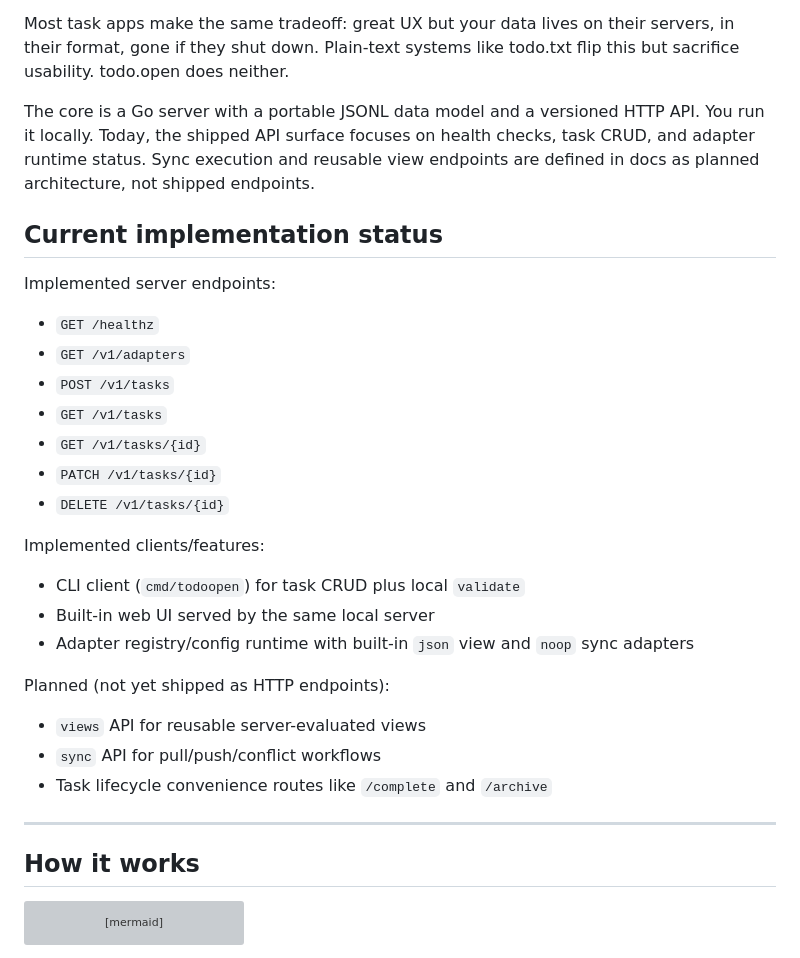
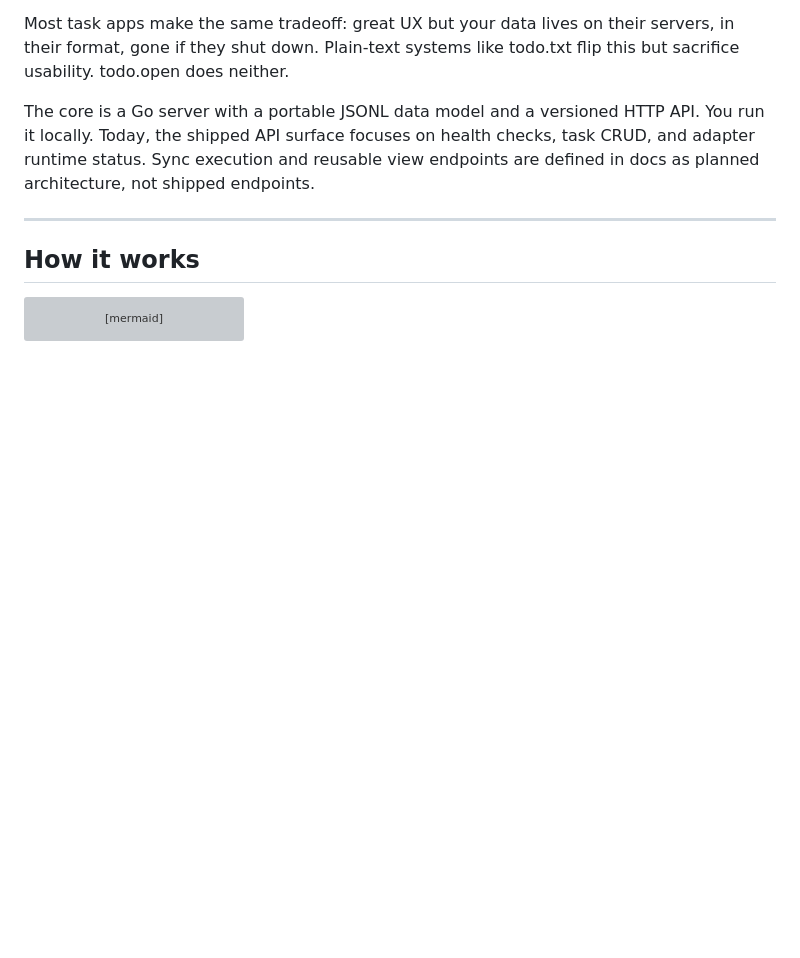
Before and after one commit to justEstif/todo-open, a Markdown page: README.md, the part around the change. Drawn GitHub-style; blank space fills up the shorter version; grey boxes are pictures that could not be loaded.

Commit message:
chore: remove from docs

```diff
--- a/README.md
+++ b/README.md
@@ -9,30 +9,6 @@
 Most task apps make the same tradeoff: great UX but your data lives on their servers, in their format, gone if they shut down. Plain-text systems like todo.txt flip this but sacrifice usability. todo.open does neither.
 
 The core is a Go server with a portable JSONL data model and a versioned HTTP API. You run it locally. Today, the shipped API surface focuses on health checks, task CRUD, and adapter runtime status. Sync execution and reusable view endpoints are defined in docs as planned architecture, not shipped endpoints.
-
-## Current implementation status
-
-Implemented server endpoints:
-
-- `GET /healthz`
-- `GET /v1/adapters`
-- `POST /v1/tasks`
-- `GET /v1/tasks`
-- `GET /v1/tasks/{id}`
-- `PATCH /v1/tasks/{id}`
-- `DELETE /v1/tasks/{id}`
-
-Implemented clients/features:
-
-- CLI client (`cmd/todoopen`) for task CRUD plus local `validate`
-- Built-in web UI served by the same local server
-- Adapter registry/config runtime with built-in `json` view and `noop` sync adapters
-
-Planned (not yet shipped as HTTP endpoints):
-
-- `views` API for reusable server-evaluated views
-- `sync` API for pull/push/conflict workflows
-- Task lifecycle convenience routes like `/complete` and `/archive`
 
 ---
 
```
